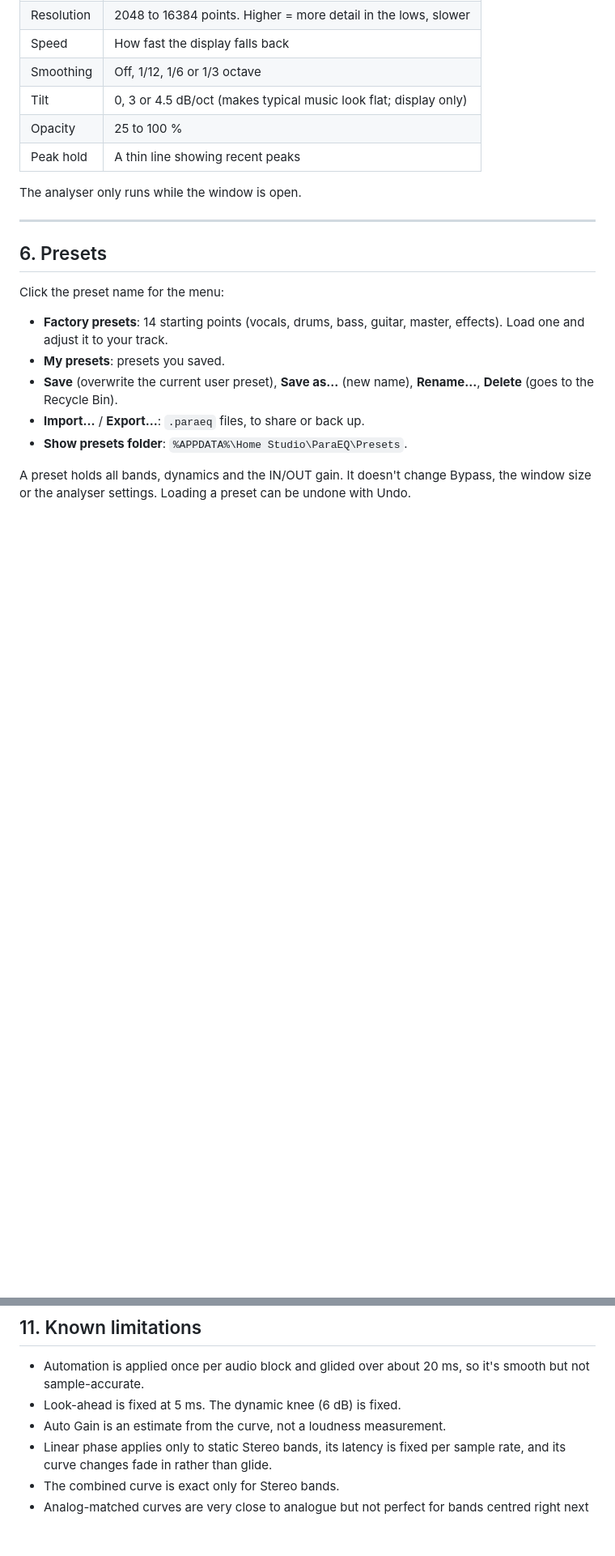
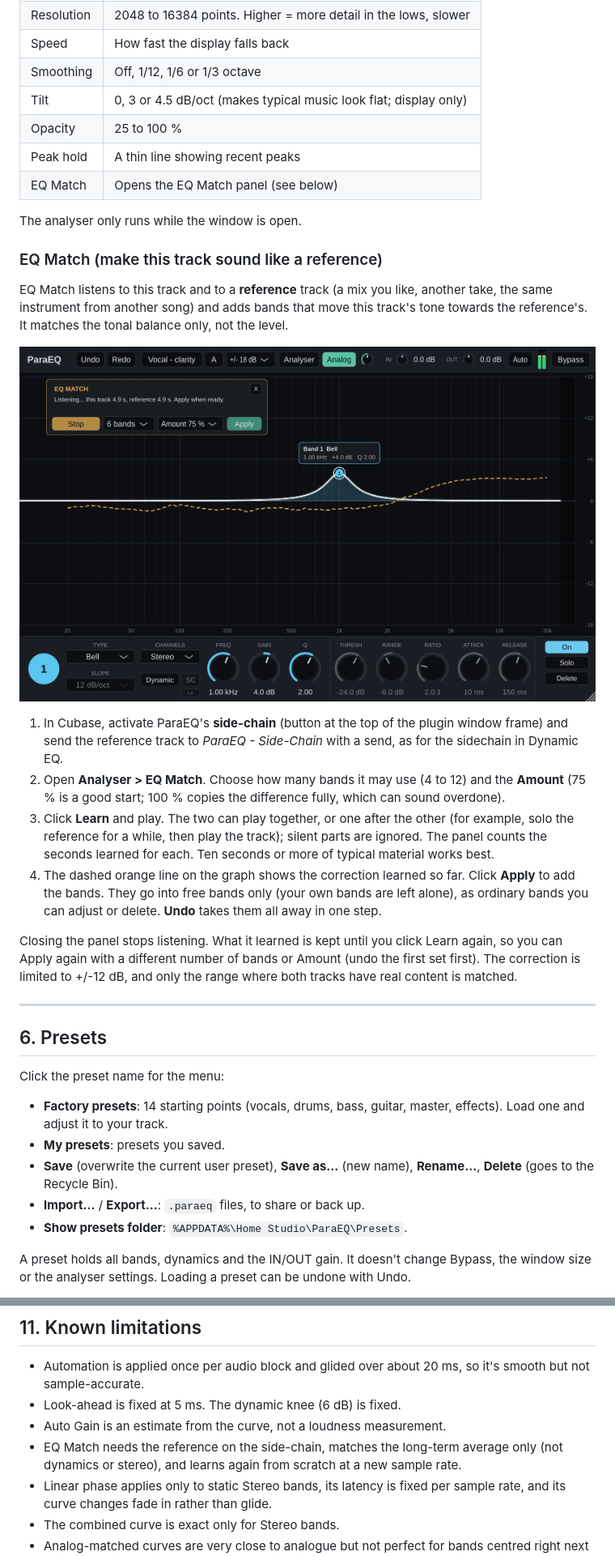
Before and after one commit to Joenebula/The-EQs-filter-engine, a Markdown page: docs/USER_MANUAL.md, 2 parts joined by grey strips. Shown at 81% size. Rendered like a GitHub page; pictures changed too: docs/screenshot-match.png (added); blank space fills up the shorter version.

```diff
--- a/docs/USER_MANUAL.md
+++ b/docs/USER_MANUAL.md
@@ -288,8 +288,38 @@ Settings (**Analyser** button):
 | Tilt | 0, 3 or 4.5 dB/oct (makes typical music look flat; display only) |
 | Opacity | 25 to 100 % |
 | Peak hold | A thin line showing recent peaks |
+| EQ Match | Opens the EQ Match panel (see below) |
 
 The analyser only runs while the window is open.
+
+### EQ Match (make this track sound like a reference)
+
+EQ Match listens to this track and to a **reference** track (a mix you like,
+another take, the same instrument from another song) and adds bands that
+move this track's tone towards the reference's. It matches the tonal
+balance only, not the level.
+
+![EQ Match panel while learning](screenshot-match.png)
+
+1. In Cubase, activate ParaEQ's **side-chain** (button at the top of the
+   plugin window frame) and send the reference track to *ParaEQ -
+   Side-Chain* with a send, as for the sidechain in Dynamic EQ.
+2. Open **Analyser > EQ Match**. Choose how many bands it may use (4 to 12)
+   and the **Amount** (75 % is a good start; 100 % copies the difference
+   fully, which can sound overdone).
+3. Click **Learn** and play. The two can play together, or one after the
+   other (for example, solo the reference for a while, then play the track);
+   silent parts are ignored. The panel counts the seconds learned for each.
+   Ten seconds or more of typical material works best.
+4. The dashed orange line on the graph shows the correction learned so far.
+   Click **Apply** to add the bands. They go into free bands only (your own
+   bands are left alone), as ordinary bands you can adjust or delete.
+   **Undo** takes them all away in one step.
+
+Closing the panel stops listening. What it learned is kept until you click
+Learn again, so you can Apply again with a different number of bands or
+Amount (undo the first set first). The correction is limited to +/-12 dB,
+and only the range where both tracks have real content is matched.
 
 ---
 
@@ -376,6 +406,9 @@ is in the preset menu. Both settings are saved with the project.
   it's smooth but not sample-accurate.
 - Look-ahead is fixed at 5 ms. The dynamic knee (6 dB) is fixed.
 - Auto Gain is an estimate from the curve, not a loudness measurement.
+- EQ Match needs the reference on the side-chain, matches the long-term
+  average only (not dynamics or stereo), and learns again from scratch at a
+  new sample rate.
 - Linear phase applies only to static Stereo bands, its latency is fixed per
   sample rate, and its curve changes fade in rather than glide.
 - The combined curve is exact only for Stereo bands.
```
Also changed, not shown: other parts of docs/USER_MANUAL.md (+1 -1 lines), README.md (+1 -1 lines), docs/PHASE_REPORT.md (+32 -0 lines), 14 other files.
